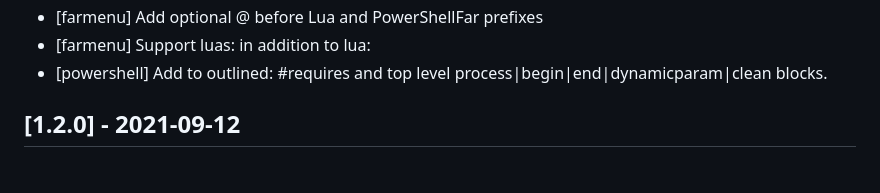
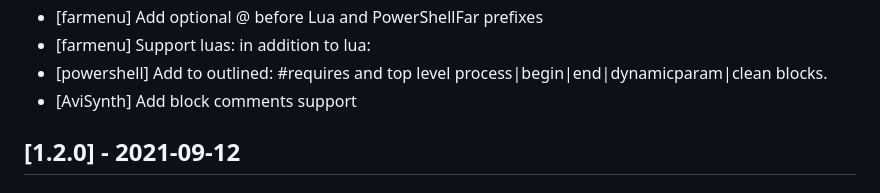
Before and after one commit to colorer/Colorer-schemes, a Markdown page: CHANGELOG.md, the part around the change. Rendered like a GitHub page.

Commit message:
update changelog

```diff
--- a/CHANGELOG.md
+++ b/CHANGELOG.md
@@ -97,6 +97,7 @@
 - [farmenu] Add optional @ before Lua and PowerShellFar prefixes
 - [farmenu] Support luas: in addition to lua:
 - [powershell] Add to outlined: #requires and top level process|begin|end|dynamicparam|clean blocks.
+- [AviSynth] Add block comments support
 
 ## [1.2.0] - 2021-09-12
 
```
